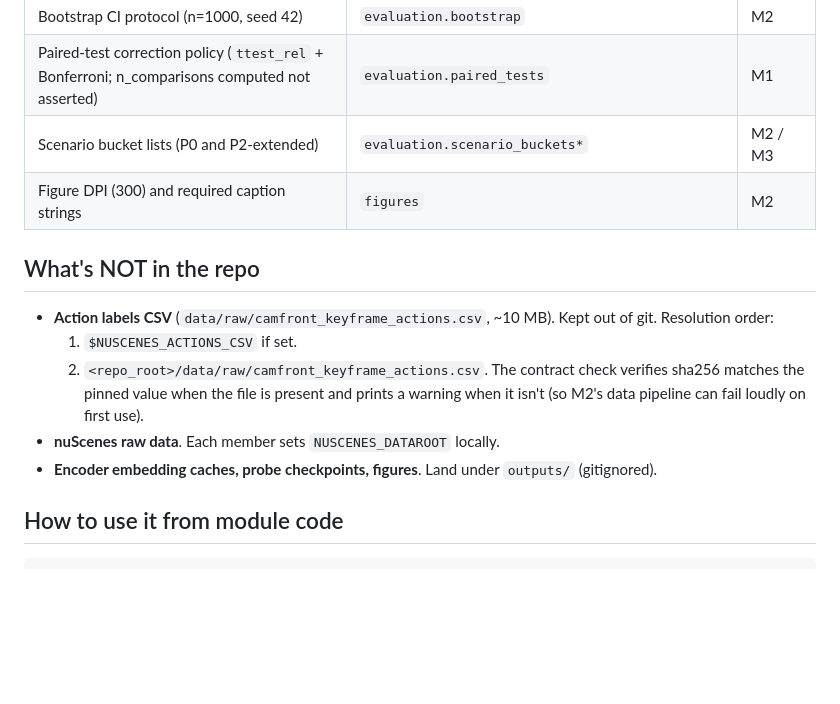
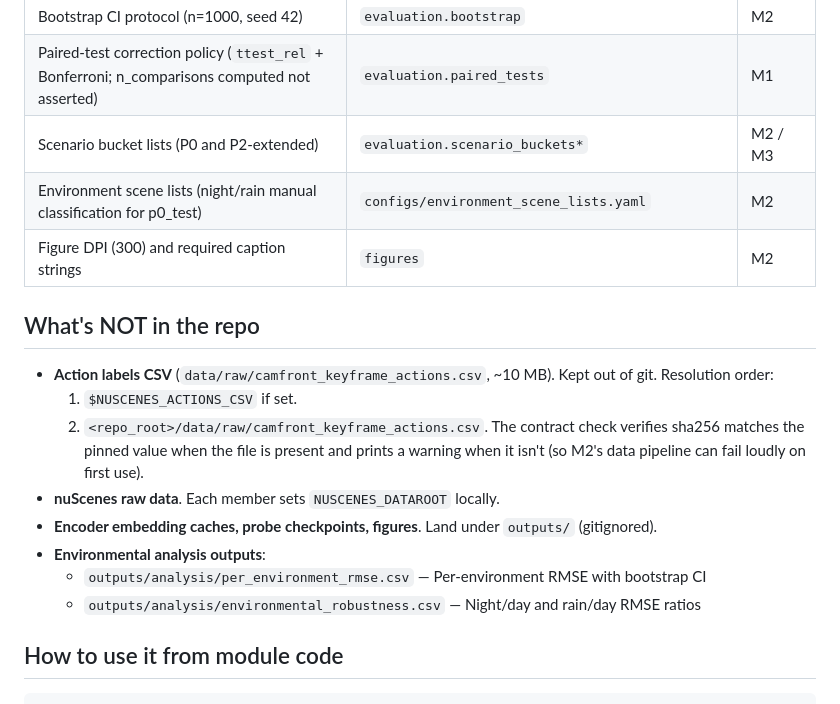
Before and after one commit to dlcv-team/latent-world-models-av, a Markdown page: docs/CANONICAL_ARTIFACTS.md, the part around the change. Rendered like a GitHub page; blank space fills up the shorter version.

Commit message:
Document environmental conditions analysis in CANONICAL_ARTIFACTS.md

```diff
--- a/docs/CANONICAL_ARTIFACTS.md
+++ b/docs/CANONICAL_ARTIFACTS.md
@@ -33,6 +33,7 @@ mechanical:
 | Bootstrap CI protocol (n=1000, seed 42) | `evaluation.bootstrap` | M2 |
 | Paired-test correction policy (`ttest_rel` + Bonferroni; n_comparisons computed not asserted) | `evaluation.paired_tests` | M1 |
 | Scenario bucket lists (P0 and P2-extended) | `evaluation.scenario_buckets*` | M2 / M3 |
+| Environment scene lists (night/rain manual classification for p0_test) | `configs/environment_scene_lists.yaml` | M2 |
 | Figure DPI (300) and required caption strings | `figures` | M2 |
 
 ## What's NOT in the repo
@@ -47,6 +48,9 @@ mechanical:
 * **nuScenes raw data**. Each member sets `NUSCENES_DATAROOT` locally.
 * **Encoder embedding caches, probe checkpoints, figures**. Land under
   `outputs/` (gitignored).
+* **Environmental analysis outputs**:
+  - `outputs/analysis/per_environment_rmse.csv` — Per-environment RMSE with bootstrap CI
+  - `outputs/analysis/environmental_robustness.csv` — Night/day and rain/day RMSE ratios
 
 ## How to use it from module code
 
```
